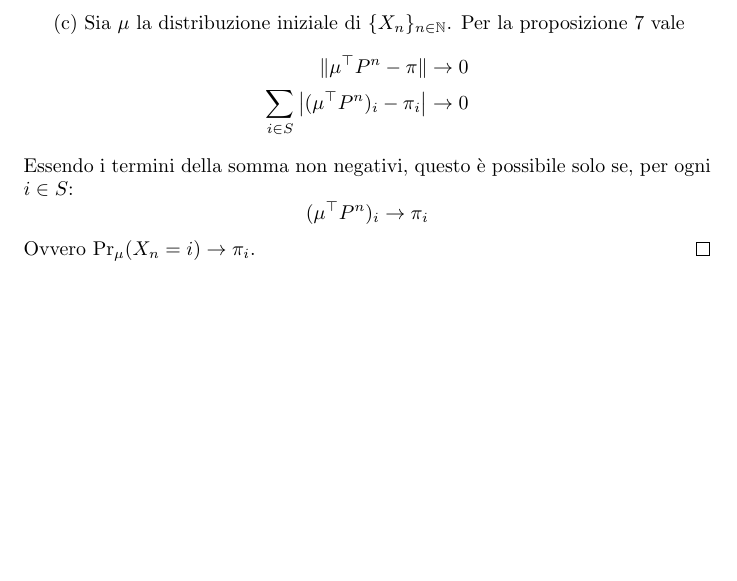
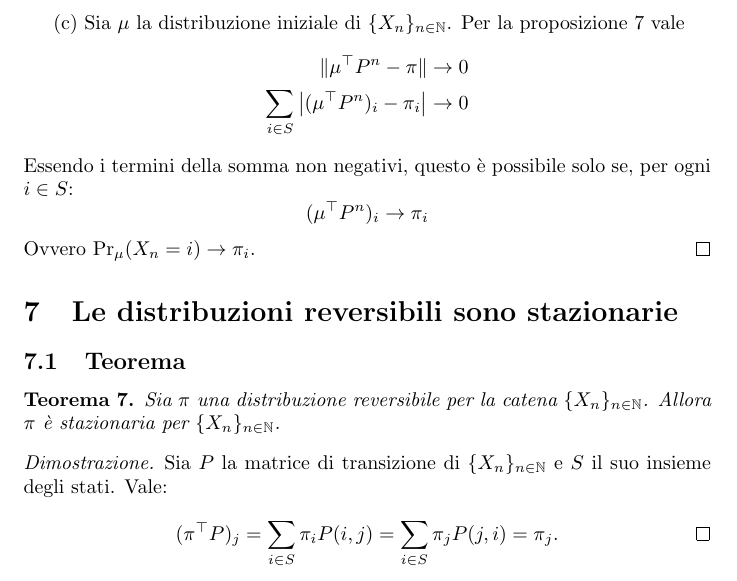
Before and after one commit to sgorblex-unimi/probametodi-dim, a LaTeX document (probametodi-dim.tex): part of page 7 of 7, cut so that both start at the same text, the shorter picture padded with empty space. Compiled offline with pdfLaTeX.

Commit message:
aggiunto: reversibili e stazionarie

```diff
--- a/probametodi-dim.tex
+++ b/probametodi-dim.tex
@@ -312,4 +312,22 @@
 	Ovvero $\Pr_{\mu}(X_n=i)\to \pi_i$. \qedhere
 \end{proof}
 
+
+
+\section{Le distribuzioni reversibili sono stazionarie}
+
+
+\subsection{Teorema}
+
+\begin{thm}
+	Sia $\pi$ una distribuzione reversibile per la catena $\chain{X}$. Allora $\pi$ è stazionaria per $\chain X$.
+\end{thm}
+\begin{proof}
+	Sia $P$ la matrice di transizione di $\chain X$ e $S$ il suo insieme degli stati. Vale:
+	\begin{equation*}
+		(\pi\tra P)_j = \sum_{i\in S} \pi_i P(i,j) = \sum_{i\in S} \pi_j P(j,i) = \pi_j \text. \qedhere
+	\end{equation*}
+\end{proof}
+
+
 \end{document}
```
